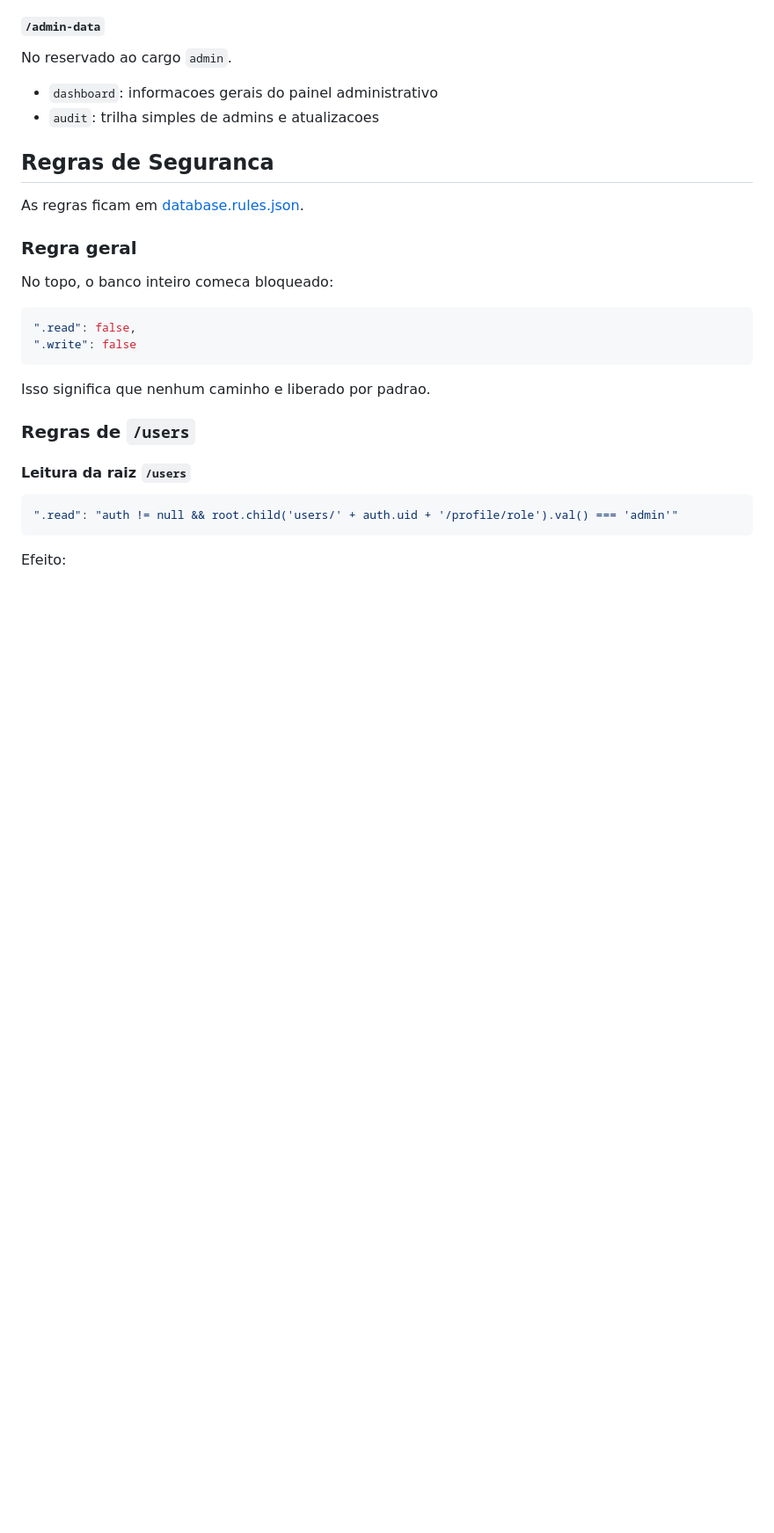
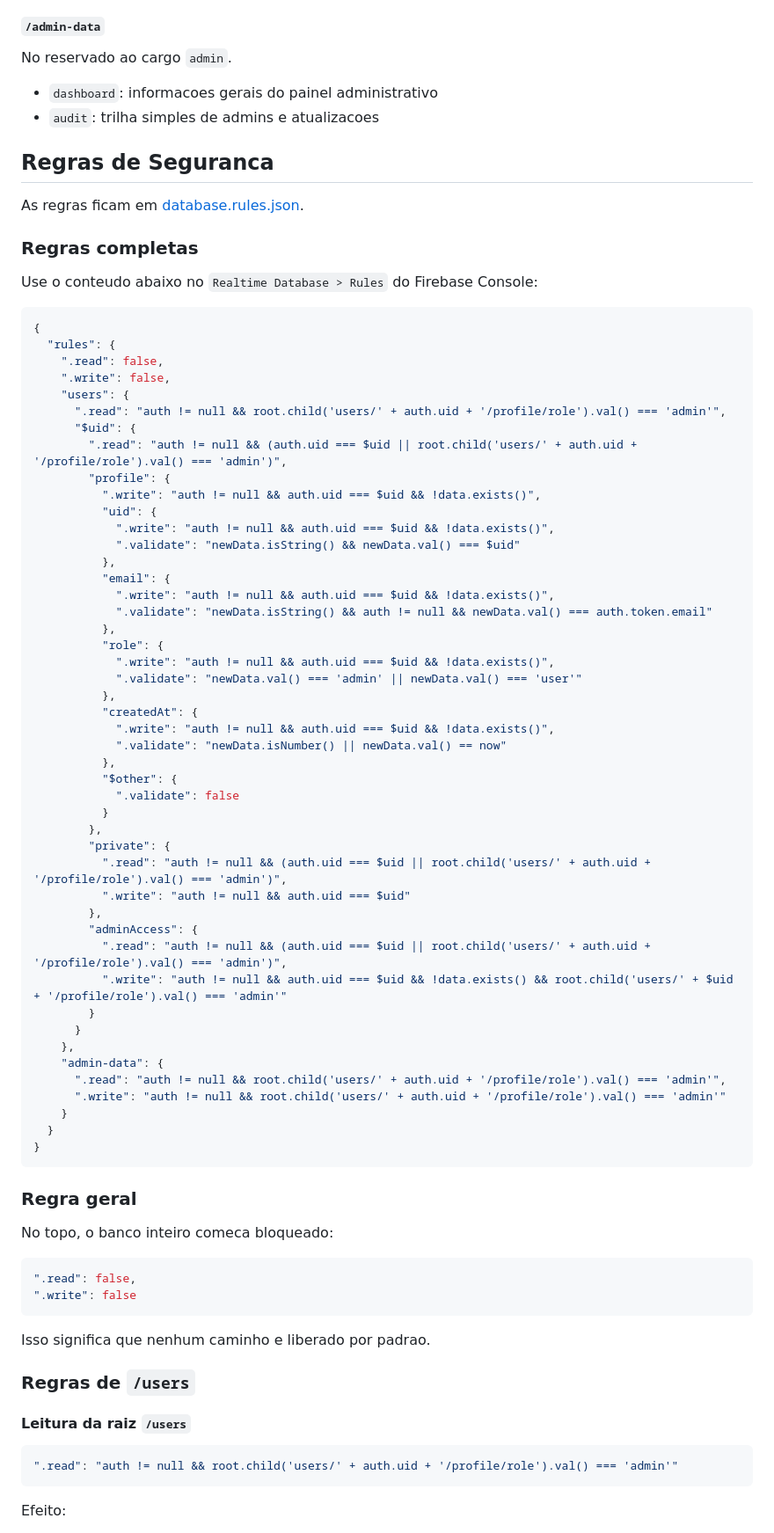
Before and after one commit to henrique-bees/atividade-firebase, a Markdown page: README.md, the part around the change. Shown at 88% size. GitHub-like rendering; blank space fills up the shorter version.

````diff
--- a/README.md
+++ b/README.md
@@ -199,6 +199,59 @@ No reservado ao cargo `admin`.
 ## Regras de Seguranca
 
 As regras ficam em [database.rules.json](./database.rules.json).
+
+### Regras completas
+
+Use o conteudo abaixo no `Realtime Database > Rules` do Firebase Console:
+
+```json
+{
+  "rules": {
+    ".read": false,
+    ".write": false,
+    "users": {
+      ".read": "auth != null && root.child('users/' + auth.uid + '/profile/role').val() === 'admin'",
+      "$uid": {
+        ".read": "auth != null && (auth.uid === $uid || root.child('users/' + auth.uid + '/profile/role').val() === 'admin')",
+        "profile": {
+          ".write": "auth != null && auth.uid === $uid && !data.exists()",
+          "uid": {
+            ".write": "auth != null && auth.uid === $uid && !data.exists()",
+            ".validate": "newData.isString() && newData.val() === $uid"
+          },
+          "email": {
+            ".write": "auth != null && auth.uid === $uid && !data.exists()",
+            ".validate": "newData.isString() && auth != null && newData.val() === auth.token.email"
+          },
+          "role": {
+            ".write": "auth != null && auth.uid === $uid && !data.exists()",
+            ".validate": "newData.val() === 'admin' || newData.val() === 'user'"
+          },
+          "createdAt": {
+            ".write": "auth != null && auth.uid === $uid && !data.exists()",
+            ".validate": "newData.isNumber() || newData.val() == now"
+          },
+          "$other": {
+            ".validate": false
+          }
+        },
+        "private": {
+          ".read": "auth != null && (auth.uid === $uid || root.child('users/' + auth.uid + '/profile/role').val() === 'admin')",
+          ".write": "auth != null && auth.uid === $uid"
+        },
+        "adminAccess": {
+          ".read": "auth != null && (auth.uid === $uid || root.child('users/' + auth.uid + '/profile/role').val() === 'admin')",
+          ".write": "auth != null && auth.uid === $uid && !data.exists() && root.child('users/' + $uid + '/profile/role').val() === 'admin'"
+        }
+      }
+    },
+    "admin-data": {
+      ".read": "auth != null && root.child('users/' + auth.uid + '/profile/role').val() === 'admin'",
+      ".write": "auth != null && root.child('users/' + auth.uid + '/profile/role').val() === 'admin'"
+    }
+  }
+}
+```
 
 ### Regra geral
 
````
